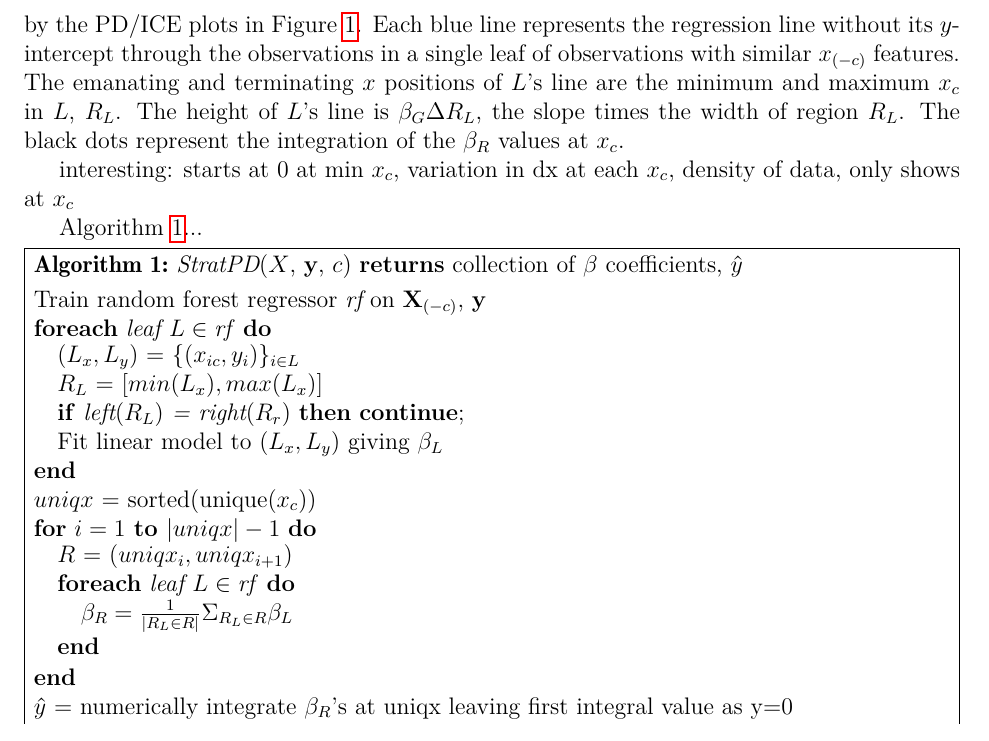
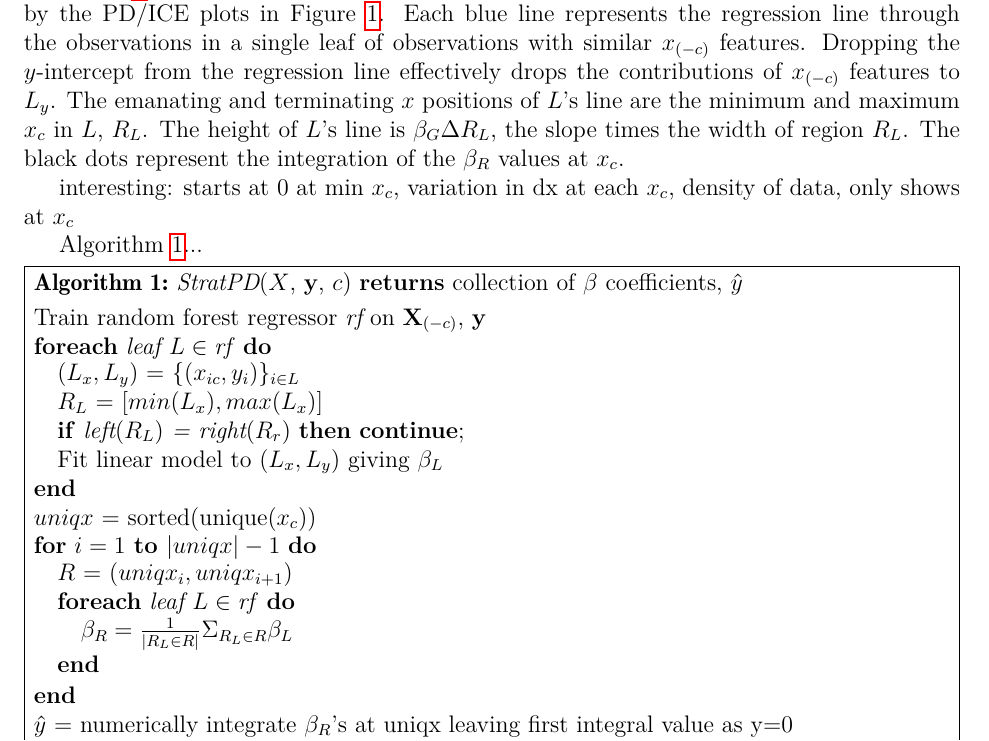
Before and after one commit to parrt/stratx, a LaTeX paper (articles/regr/stratpd.tex): part of page 6 of 7, cut so that both start at the same text. Compiled offline with pdfLaTeX.

Commit message:
snapshot

```diff
--- a/articles/regr/stratpd.tex
+++ b/articles/regr/stratpd.tex
@@ -154,7 +154,7 @@ The key idea is to relax stratification so that it organizes observations into g
 \end{center}
 \end{figure}
 
-\figref{fig:baths_price_stratpd} shows the \spd{} plot derived from the same apartment rent data set used by the PD/ICE plots in \figref{fig:baths_price}. Each blue line represents the regression line without its $y$-intercept through the observations in a single leaf of observations with similar $x_{(-c)}$ features. The emanating and terminating $x$ positions of $L$'s line are the minimum and maximum $x_c$ in $L$, $R_L$. The height of $L$'s line is $\beta_G \Delta{}R_L$, the slope times the width of region $R_L$. The black dots represent the integration of the $\beta_R$ values at $x_c$.
+\figref{fig:baths_price_stratpd} shows the \spd{} plot derived from the same apartment rent data set used by the PD/ICE plots in \figref{fig:baths_price}. Each blue line represents the regression line through the observations in a single leaf of observations with similar $x_{(-c)}$ features. Dropping the $y$-intercept from the regression line effectively drops the contributions of $x_{(-c)}$ features to $L_y$.  The emanating and terminating $x$ positions of $L$'s line are the minimum and maximum $x_c$ in $L$, $R_L$. The height of $L$'s line is $\beta_G \Delta{}R_L$, the slope times the width of region $R_L$. The black dots represent the integration of the $\beta_R$ values at $x_c$.
 
 interesting: starts at 0 at min $x_c$, variation in dx at each $x_c$, density of data, only shows at $x_c$
 
```
Also changed, not shown: articles/regr/stratpd.tex (2 more changed lines).
